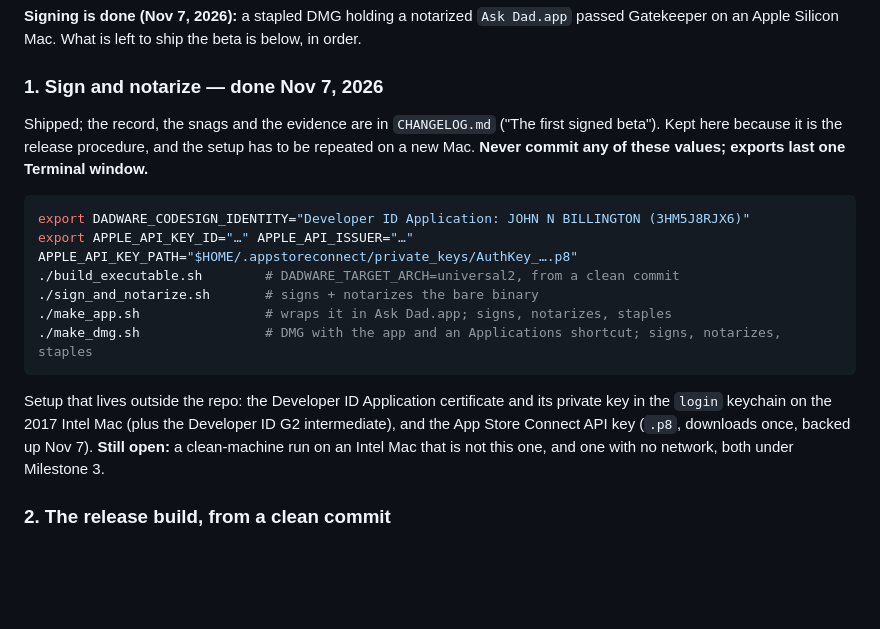
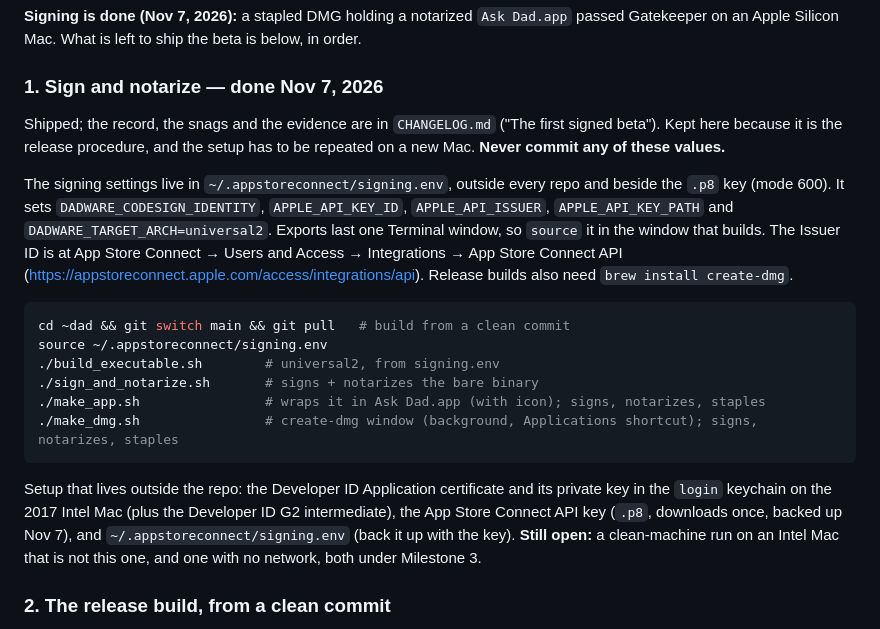
Before and after one commit to jbillington/dadware, a Markdown page: BACKLOG.md, the part around the change. Rendered like a GitHub page; blank space fills up the shorter version.

Commit message:
BACKLOG: release steps load signing settings from ~/.appstoreconnect/signing.env
Co-Authored-By: Claude Opus 5.5 <noreply@anthropic.com>

````diff
--- a/BACKLOG.md
+++ b/BACKLOG.md
@@ -77,18 +77,20 @@ Bug #10 is fixed and merged (PR #27) and still needs a real-Mac check. Nothing e
 
 ### 1. Sign and notarize — done Nov 7, 2026
 
-Shipped; the record, the snags and the evidence are in `CHANGELOG.md` ("The first signed beta"). Kept here because it is the release procedure, and the setup has to be repeated on a new Mac. **Never commit any of these values; exports last one Terminal window.**
+Shipped; the record, the snags and the evidence are in `CHANGELOG.md` ("The first signed beta"). Kept here because it is the release procedure, and the setup has to be repeated on a new Mac. **Never commit any of these values.**
+
+The signing settings live in `~/.appstoreconnect/signing.env`, outside every repo and beside the `.p8` key (mode 600). It sets `DADWARE_CODESIGN_IDENTITY`, `APPLE_API_KEY_ID`, `APPLE_API_ISSUER`, `APPLE_API_KEY_PATH` and `DADWARE_TARGET_ARCH=universal2`. Exports last one Terminal window, so `source` it in the window that builds. The Issuer ID is at App Store Connect → Users and Access → Integrations → App Store Connect API (https://appstoreconnect.apple.com/access/integrations/api). Release builds also need `brew install create-dmg`.
 
 ```bash
-export DADWARE_CODESIGN_IDENTITY="Developer ID Application: JOHN N BILLINGTON (3HM5J8RJX6)"
-export APPLE_API_KEY_ID="…" APPLE_API_ISSUER="…" APPLE_API_KEY_PATH="$HOME/.appstoreconnect/private_keys/AuthKey_….p8"
-./build_executable.sh        # DADWARE_TARGET_ARCH=universal2, from a clean commit
+cd ~dad && git switch main && git pull   # build from a clean commit
+source ~/.appstoreconnect/signing.env
+./build_executable.sh        # universal2, from signing.env
 ./sign_and_notarize.sh       # signs + notarizes the bare binary
-./make_app.sh                # wraps it in Ask Dad.app; signs, notarizes, staples
-./make_dmg.sh                # DMG with the app and an Applications shortcut; signs, notarizes, staples
+./make_app.sh                # wraps it in Ask Dad.app (with icon); signs, notarizes, staples
+./make_dmg.sh                # create-dmg window (background, Applications shortcut); signs, notarizes, staples
 ```
 
-Setup that lives outside the repo: the Developer ID Application certificate and its private key in the `login` keychain on the 2017 Intel Mac (plus the Developer ID G2 intermediate), and the App Store Connect API key (`.p8`, downloads once, backed up Nov 7). **Still open:** a clean-machine run on an Intel Mac that is not this one, and one with no network, both under Milestone 3.
+Setup that lives outside the repo: the Developer ID Application certificate and its private key in the `login` keychain on the 2017 Intel Mac (plus the Developer ID G2 intermediate), the App Store Connect API key (`.p8`, downloads once, backed up Nov 7), and `~/.appstoreconnect/signing.env` (back it up with the key). **Still open:** a clean-machine run on an Intel Mac that is not this one, and one with no network, both under Milestone 3.
 
 ### 2. The release build, from a clean commit
 
````
